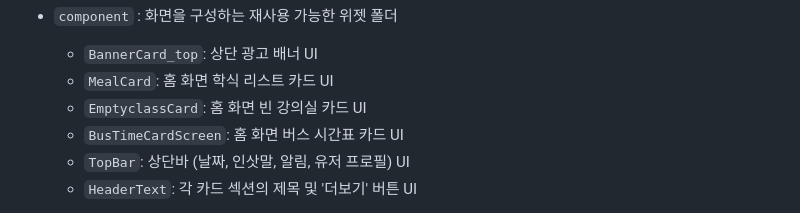
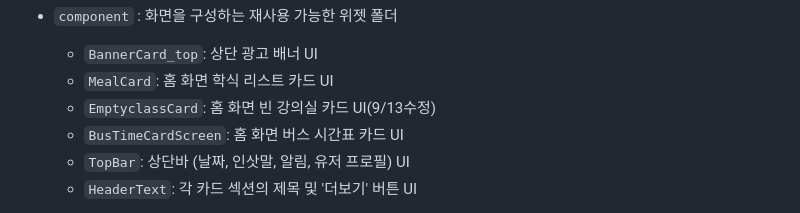
Before and after one commit to SongsBy/Sandori, a Markdown page: README.md, the part around the change. Rendered like a GitHub page.

```diff
--- a/README.md
+++ b/README.md
@@ -46,7 +46,7 @@
 -   `component` : 화면을 구성하는 재사용 가능한 위젯 폴더
     -   `BannerCard_top`: 상단 광고 배너 UI
     -   `MealCard`: 홈 화면 학식 리스트 카드 UI
-    -   `EmptyclassCard`: 홈 화면 빈 강의실 카드 UI
+    -   `EmptyclassCard`: 홈 화면 빈 강의실 카드 UI(9/13수정)
     -   `BusTimeCardScreen`: 홈 화면 버스 시간표 카드 UI
     -   `TopBar`: 상단바 (날짜, 인삿말, 알림, 유저 프로필) UI
     -   `HeaderText`: 각 카드 섹션의 제목 및 '더보기' 버튼 UI
```
